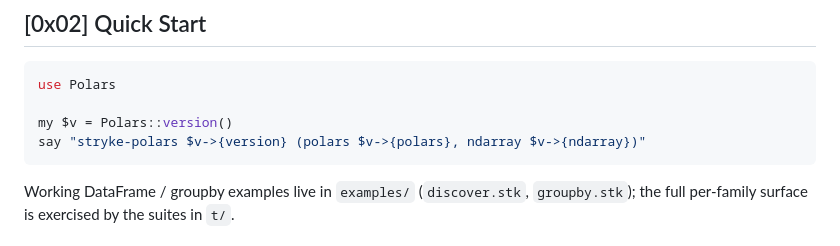
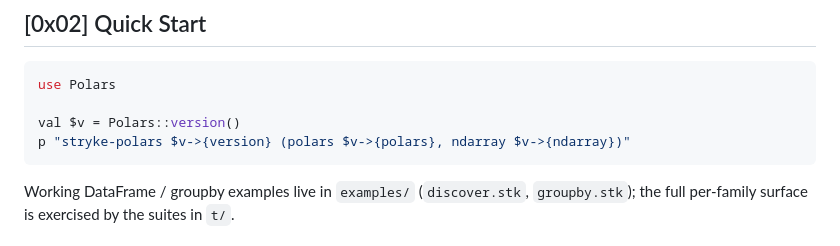
Before and after one commit to MenkeTechnologies/stryke-polars, a Markdown page: README.md, the part around the change. Rendered like a GitHub page.

Commit message:
docs: fix stryke style-guide violations in README examples

````diff
--- a/README.md
+++ b/README.md
@@ -72,8 +72,8 @@ s pkg install -g github:MenkeTechnologies/stryke-polars
 ```perl
 use Polars
 
-my $v = Polars::version()
-say "stryke-polars $v->{version} (polars $v->{polars}, ndarray $v->{ndarray})"
+val $v = Polars::version()
+p "stryke-polars $v->{version} (polars $v->{polars}, ndarray $v->{ndarray})"
 ```
 
 Working DataFrame / groupby examples live in `examples/` (`discover.stk`,
````
